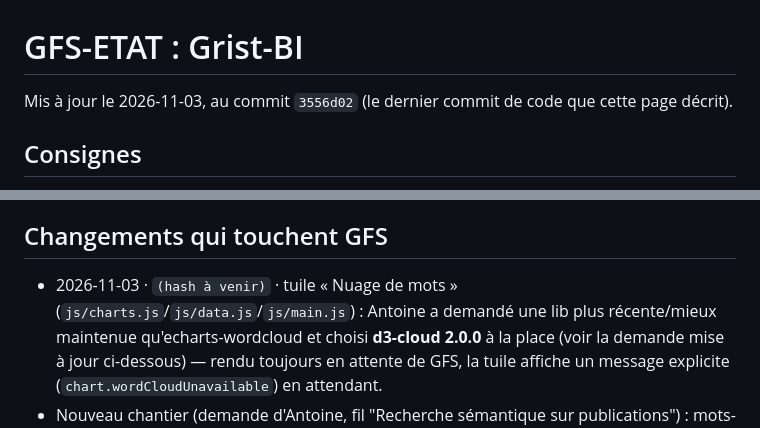
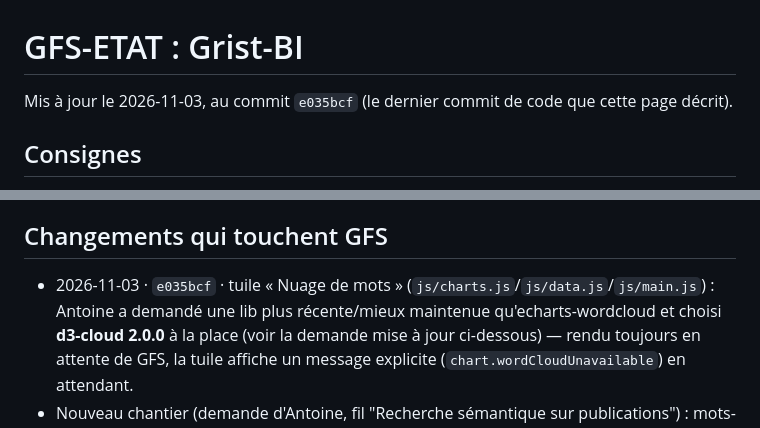
Before and after one commit to lombre33/Grist-BI, a Markdown page: GFS-ETAT.md, 2 parts joined by grey strips. Drawn GitHub-style.

Commit message:
GFS-ETAT.md : référencer le vrai hash du lot d3-cloud
Co-Authored-By: Claude Sonnet 5 <noreply@anthropic.com>
Claude-Session: https://claude.ai/code/session_01TbSoW39oHRhWjwbsJ6ohAX

```diff
--- a/GFS-ETAT.md
+++ b/GFS-ETAT.md
@@ -1,6 +1,6 @@
 # GFS-ETAT : Grist-BI
 
-Mis à jour le 2026-11-03, au commit `3556d02` (le dernier commit de code que cette page décrit).
+Mis à jour le 2026-11-03, au commit `e035bcf` (le dernier commit de code que cette page décrit).
 
 ## Consignes
 - 001 · faite · `23647eb` · 1.1 : écart sur la règle 4 (les 3 tables internes — `BI_Dashboard_Config`, `BI_Dashboard_Comments`, `BI_Dashboard_UserProbe` — se créent au démarrage sans l'accord de la personne) et la règle 11 (pas de CSP, déjà noté dans le guide) ; ligne du guide par ailleurs juste à ce commit, seule omission : elle ne mentionne jamais `BI_Dashboard_Comments` (créée depuis le 30/09) parmi les tables internes
@@ -8,7 +8,7 @@ Mis à jour le 2026-11-03, au commit `3556d02` (le dernier commit de code que ce
 - 003 · faite · `21b012b` · fichier vide `.nojekyll` ajouté à la racine (PR #30) ; vérifié qu'aucun fichier caché sensible n'est nouvellement exposé (seuls `.nojekyll` et `.gitignore`, rien de sensible dans l'un ou l'autre, aucun fichier `_*`) ; run « pages build and deployment » #58 passé en succès sur ce commit ; version vue en ligne le 02/11/2026 à `https://lombre33.github.io/Grist-BI/` : titre « Grist BI Dashboard (POC) », bandeau « Dashboard BI POC », état vide conforme à `main` à ce commit — l'app n'affiche aucun numéro de version, donc pas de numéro à relever
 
 ## Changements qui touchent GFS
-- 2026-11-03 · `(hash à venir)` · tuile « Nuage de mots » (`js/charts.js`/`js/data.js`/`js/main.js`) :
+- 2026-11-03 · `e035bcf` · tuile « Nuage de mots » (`js/charts.js`/`js/data.js`/`js/main.js`) :
   Antoine a demandé une lib plus récente/mieux maintenue qu'echarts-wordcloud et choisi **d3-cloud
   2.0.0** à la place (voir la demande mise à jour ci-dessous) — rendu toujours en attente de GFS,
   la tuile affiche un message explicite (`chart.wordCloudUnavailable`) en attendant.
```
